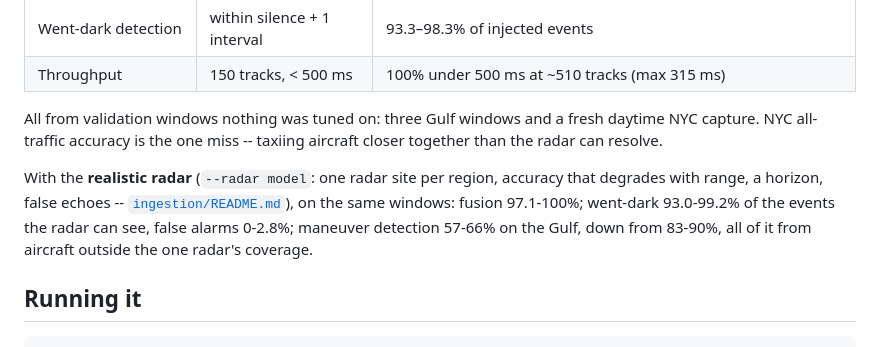
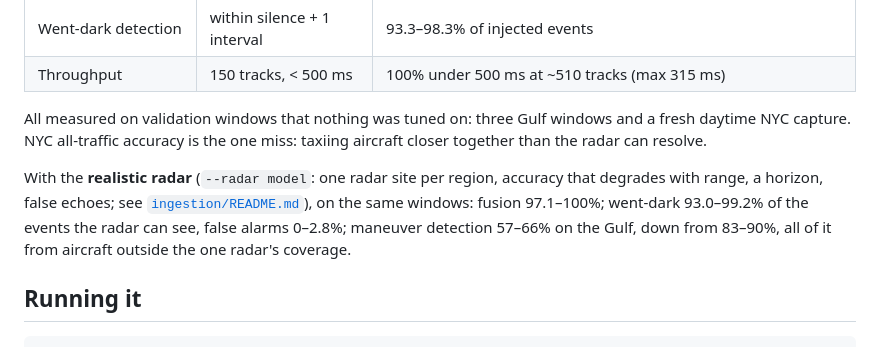
Before and after one commit to zz-kevin/dark-track, a Markdown page: README.md, the part around the change. GitHub-like rendering.

Commit message:
Fix punctuation and dashes in README (#3)

```diff
--- a/README.md
+++ b/README.md
@@ -47,16 +47,16 @@ Against the success criteria in [`docs/PROBLEM.md`](docs/PROBLEM.md):
 | Went-dark detection | within silence + 1 interval | 93.3–98.3% of injected events |
 | Throughput | 150 tracks, < 500 ms | 100% under 500 ms at ~510 tracks (max 315 ms) |
 
-All from validation windows nothing was tuned on: three Gulf windows
+All measured on validation windows that nothing was tuned on: three Gulf windows
 and a fresh daytime NYC capture. NYC all-traffic accuracy is the one
-miss -- taxiing aircraft closer together than the radar can resolve.
+miss: taxiing aircraft closer together than the radar can resolve.
 
 With the **realistic radar** (`--radar model`: one radar site per
-region, accuracy that degrades with range, a horizon, false echoes --
+region, accuracy that degrades with range, a horizon, false echoes; see
 [`ingestion/README.md`](ingestion/README.md)), on the same windows:
-fusion 97.1-100%; went-dark 93.0-99.2% of the events the radar can see,
-false alarms 0-2.8%; maneuver detection 57-66% on the Gulf, down from
-83-90%, all of it from aircraft outside the one radar's coverage.
+fusion 97.1–100%; went-dark 93.0–99.2% of the events the radar can see,
+false alarms 0–2.8%; maneuver detection 57–66% on the Gulf, down from
+83–90%, all of it from aircraft outside the one radar's coverage.
 
 ## Running it
 
```
